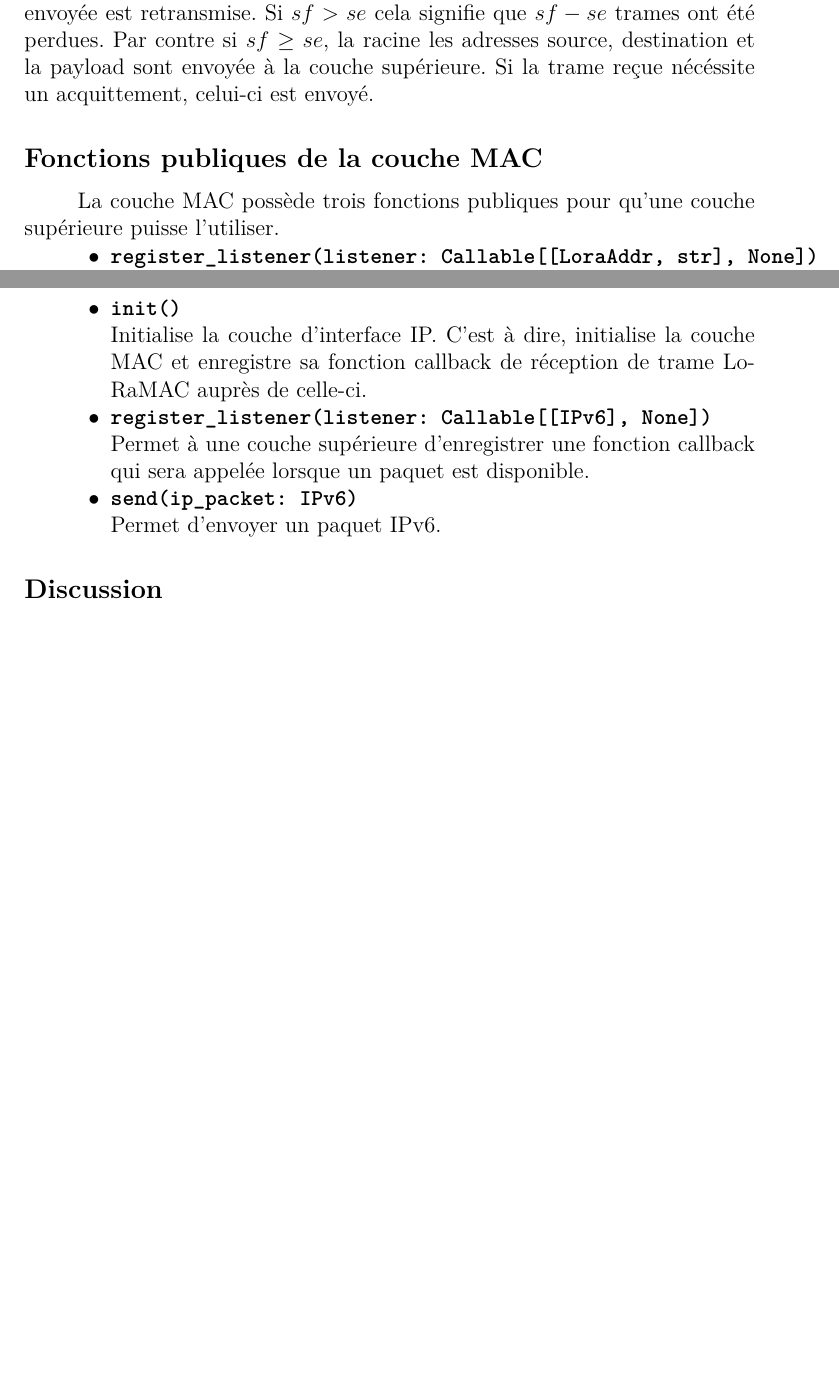
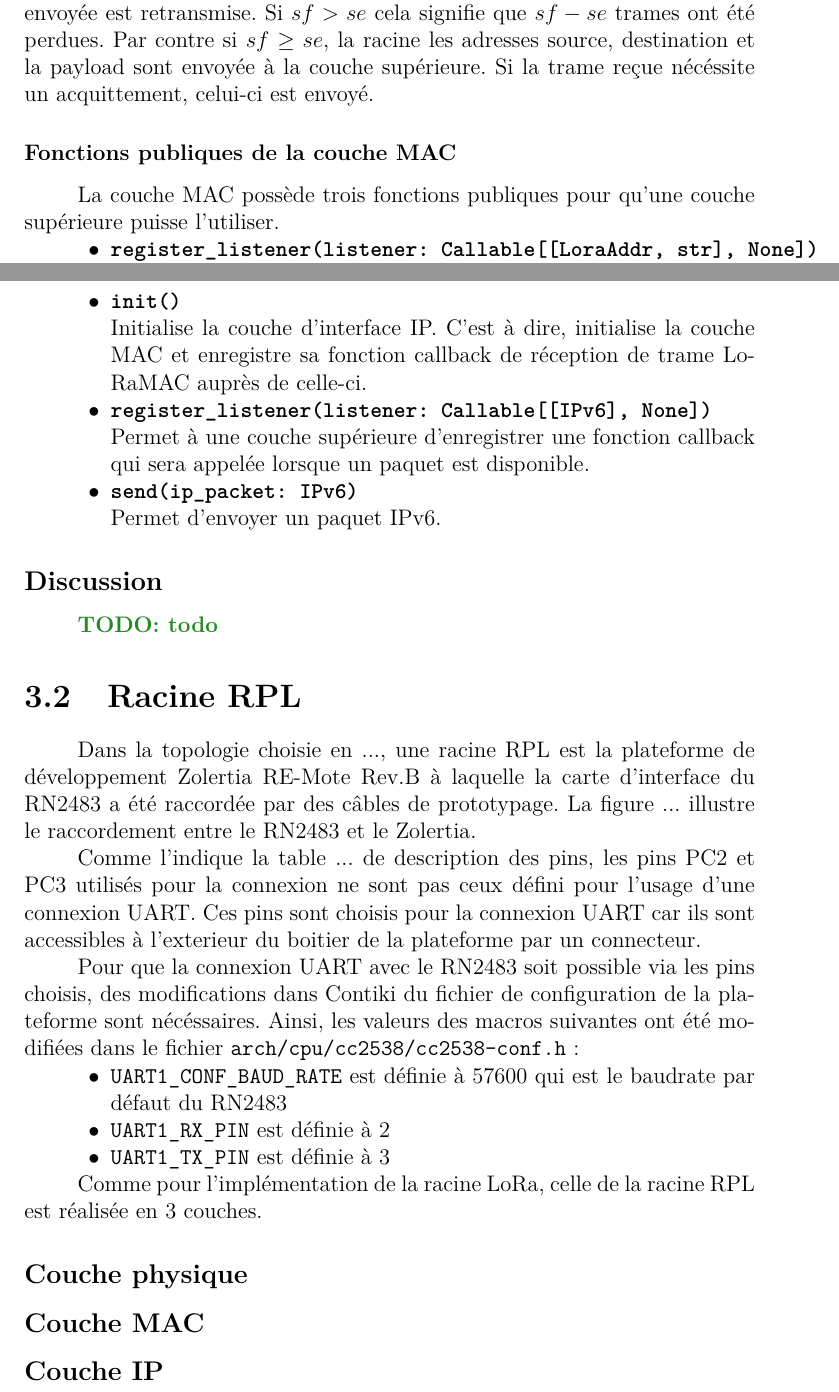
Before and after one commit to ArnaudPalgen/ma2_memoire, a LaTeX document (memoire/main.tex, which reads memoire/src/mise_en_oeuvre/lora_root.tex, memoire/src/mise_en_oeuvre/rpl_root.tex): two parts of pages 40 and 41 of 44, joined at a grey line, cut so that both start at the same text, the shorter picture padded with empty space. Compiled offline with pdfLaTeX.

Commit message:
begin racine RPL

```diff
--- a/memoire/main.tex
+++ b/memoire/main.tex
@@ -32,6 +32,8 @@
 %for italic small caps
 \usepackage{lmodern}% http://ctan.org/pkg/lmodern
 \usepackage{slantsc}% http://ctan.org/pkg/slantsc
+
+\usepackage[outputdir=out]{minted} % for code
 
 
 
--- a/memoire/src/mise_en_oeuvre/lora_root.tex
+++ b/memoire/src/mise_en_oeuvre/lora_root.tex
@@ -70,7 +70,7 @@
         Comme lors de la réception d'une QUERY, si $sf < se$ la dernière trame envoyée est retransmise. Si $sf > se$ cela signifie que $sf-se$ trames ont été perdues. Par contre si $sf \geq se$, la racine les adresses source, destination et la payload sont envoyée à la couche supérieure. Si la trame reçue nécéssite un acquittement, celui-ci est envoyé.
 
 
-    \subsection*{Fonctions publiques de la couche MAC}
+    \subsubsection*{Fonctions publiques de la couche MAC}
         La couche MAC possède trois fonctions publiques pour qu'une couche supérieure puisse l'utiliser.
         \begin{itemize}
             \item \textbf{\texttt{register\_listener(listener: Callable[[LoraAddr, str], None])}}\\
@@ -106,4 +106,5 @@
 
 
 \subsection*{Discussion}
-        %todo
+    \todo{todo}
+    %todo
--- /dev/null
+++ b/memoire/src/mise_en_oeuvre/rpl_root.tex
@@ -0,0 +1,25 @@
+\section{Racine RPL}\label{sec:work-rpl-root}
+\renewcommand{\rightmark}{Racine RPL}
+
+    Dans la topologie choisie en ..., une racine RPL est la plateforme de développement Zolertia RE-Mote Rev.B à laquelle la carte d'interface du RN2483 a été raccordée par des câbles de prototypage. La figure ... illustre le raccordement entre le RN2483 et le Zolertia.
+    %todo fig
+
+    Comme l'indique la table ... de description des pins, les pins PC2 et PC3 utilisés pour la connexion ne sont pas ceux défini pour l'usage d'une connexion UART. Ces pins sont choisis pour la connexion UART car ils sont accessibles à l'exterieur du boitier de la plateforme par un connecteur.
+
+    Pour que la connexion UART avec le RN2483 soit possible via les pins choisis, des modifications
+    dans Contiki du fichier de configuration de la plateforme sont nécéssaires.
+    Ainsi, les valeurs des macros suivantes ont été modifiées dans le fichier \texttt{arch/cpu/cc2538/cc2538-conf.h}:
+    \begin{itemize}
+        \item \texttt{UART1\_CONF\_BAUD\_RATE} est définie à $57600$ qui est le baudrate par défaut du RN2483
+        \item \texttt{UART1\_RX\_PIN} est définie à $2$
+        \item \texttt{UART1\_TX\_PIN} est définie à $3$
+    \end{itemize}
+
+    Comme pour l'implémentation de la racine LoRa, celle de la racine RPL est réalisée en 3 couches.
+
+\subsection*{Couche physique}
+    %todo
+\subsection*{Couche MAC}
+    %todo
+\subsection*{Couche IP}
+    %todo
```
Also changed, not shown: memoire/src/mise_en_oeuvre/mise_en_oeuvre.tex (+1 -1 lines), memoire/src/mise_en_oeuvre/lora_root.tex (2 more changed lines), 2 other files.
